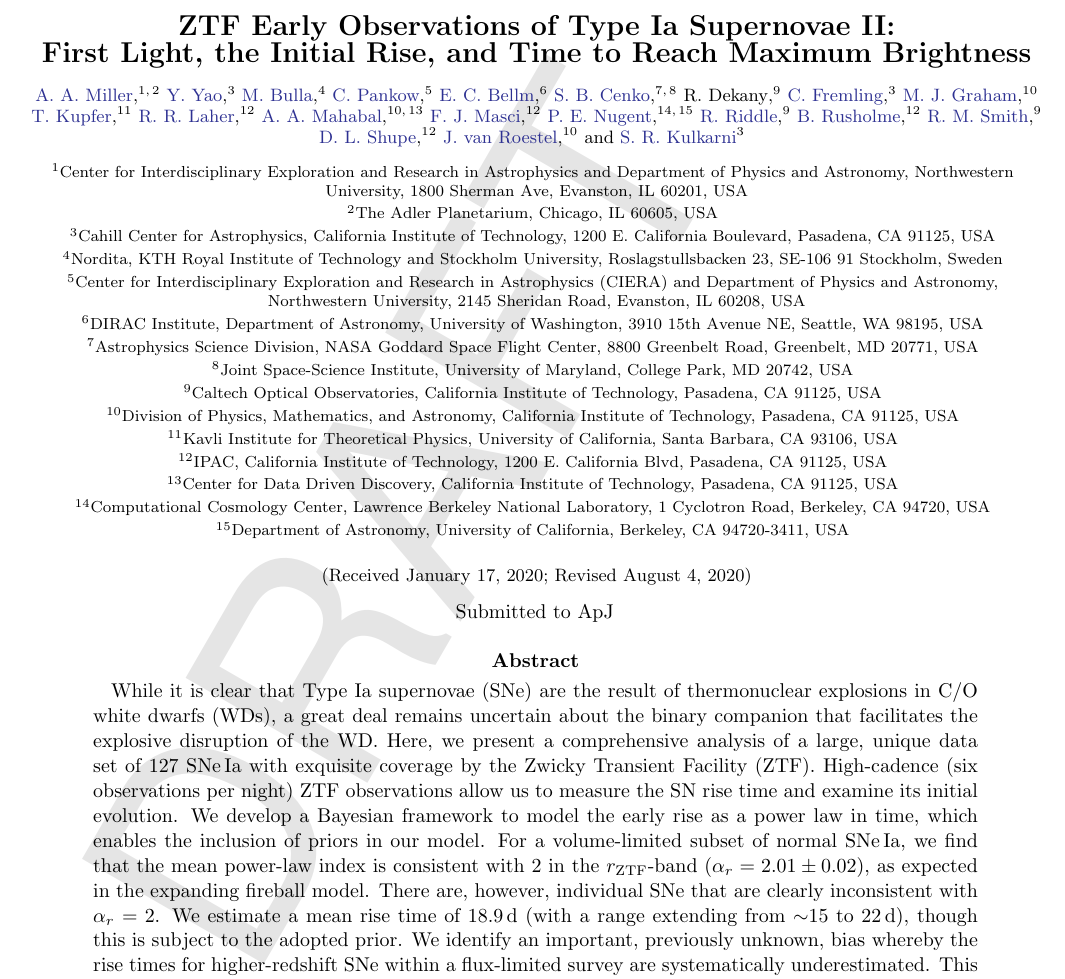
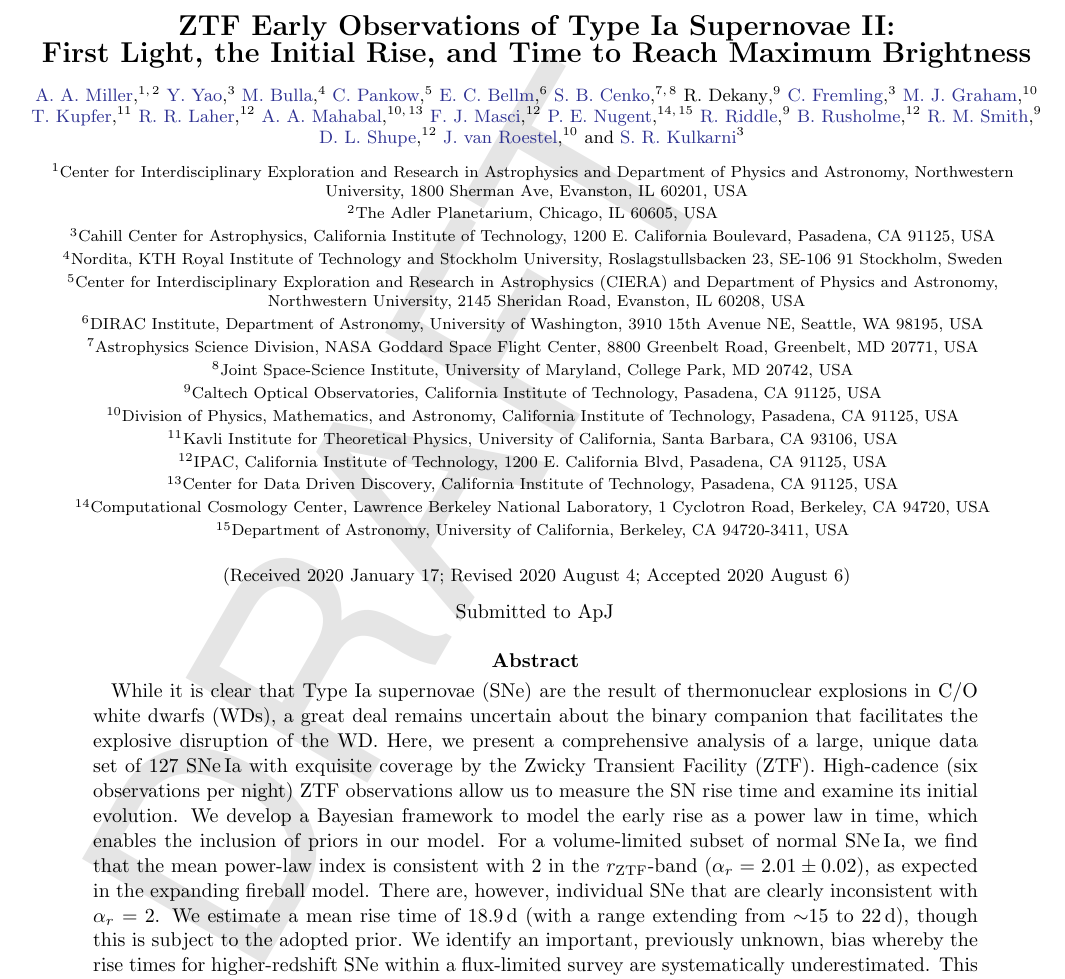
Before and after one commit to adamamiller/ztf_early_Ia_2018, a LaTeX paper (paper/ztf_ia_rise.tex): part of page 1 of 30 before the commit and part of page 1 of 31 after it, cut so that both start at the same text. Compiled offline with pdfLaTeX.

```diff
--- a/paper/ztf_ia_rise.tex
+++ b/paper/ztf_ia_rise.tex
@@ -103,9 +103,9 @@
 %%%%%%%%%%%%%%%%%%%%%%%%%%%%%%%%%%%%%%%%%%%%%%%%%%%%%%%%%%%%%%%%%%%%%%%%%%%%%%%%
 
 %% Reintroduced the \received and \accepted commands from AASTeX v5.2
-\received{January 17, 2020}
-\revised{August 4, 2020}
-% \accepted{\today}
+\received{2020 January 17}
+\revised{2020 August 4}
+\accepted{2020 August 6}
 %% Command to document which AAS Journal the manuscript was submitted to.
 %% Adds "Submitted to " the argument.
 \submitjournal{ApJ}
```
Also changed, not shown: paper/ztf_ia_rise.bbl, paper/ztf_ia_rise.tex (2 more changed lines).
